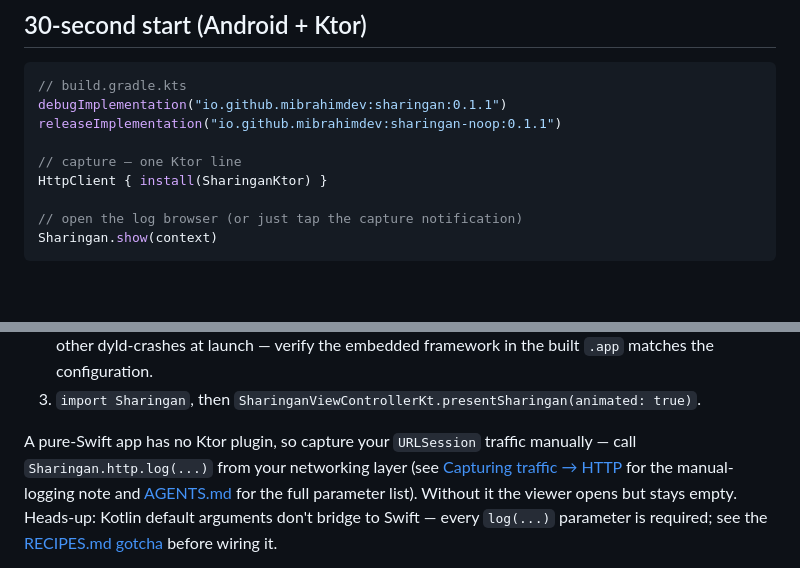
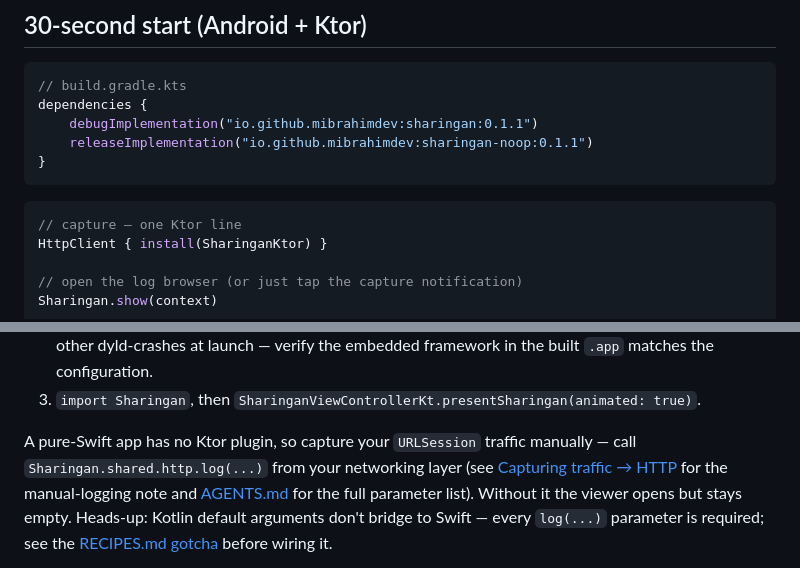
Before and after one commit to mibrahimdev/Sharingan, a Markdown page: README.md, 2 parts joined by grey strips. GitHub-like rendering; folded sections open; blank space fills up the shorter version.

Commit message:
docs: PR-review nits — paste-safe 30-second block, Swift log() spelling
Wrap the dependency two-liner in dependencies {} and split Gradle vs app
code into separate fences; use Sharingan.shared.http.log(...) in the
pure-Swift paragraph (Kotlin spelling doesn't exist from Swift).

Co-Authored-By: Claude Fable 5 <noreply@anthropic.com>

````diff
--- a/README.md
+++ b/README.md
@@ -10,9 +10,13 @@ Sharingan is an on-device debug logger for KMP apps. It captures protocol traffi
 
 ```kotlin
 // build.gradle.kts
-debugImplementation("io.github.mibrahimdev:sharingan:0.1.1")
-releaseImplementation("io.github.mibrahimdev:sharingan-noop:0.1.1")
+dependencies {
+    debugImplementation("io.github.mibrahimdev:sharingan:0.1.1")
+    releaseImplementation("io.github.mibrahimdev:sharingan-noop:0.1.1")
+}
+```
 
+```kotlin
 // capture — one Ktor line
 HttpClient { install(SharinganKtor) }
 
@@ -181,7 +185,7 @@ configuration and your build settings decide which one links:
 </details>
 
 A pure-Swift app has no Ktor plugin, so capture your `URLSession` traffic
-manually — call `Sharingan.http.log(...)` from your networking layer (see
+manually — call `Sharingan.shared.http.log(...)` from your networking layer (see
 [Capturing traffic → HTTP](#http--automatic-ktor) for the manual-logging note and
 [AGENTS.md](AGENTS.md) for the full parameter list). Without it the viewer
 opens but stays empty. Heads-up: Kotlin default arguments don't bridge to
````
